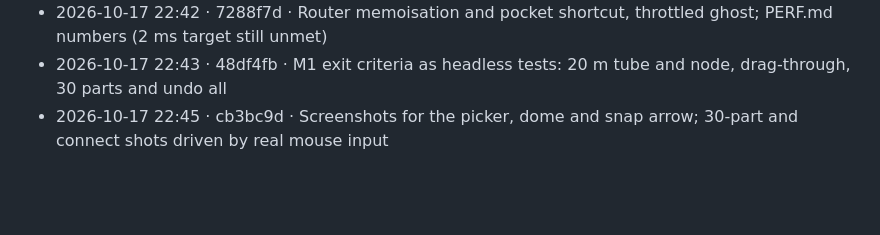
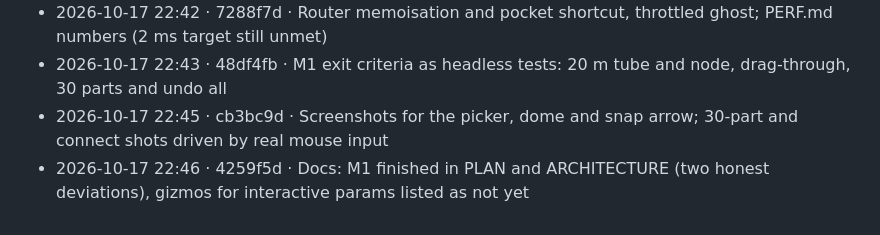
Before and after one commit to sigman78/regolith, a Markdown page: docs/worklog.md, the part around the change. Drawn GitHub-style; blank space fills up the shorter version.

Commit message:
docs: worklog hash for the M1 finish docs

```diff
--- a/docs/worklog.md
+++ b/docs/worklog.md
@@ -41,3 +41,4 @@ Format: `YYYY-MM-DD HH:MM · commit · what` (local time, UTC-7). Times are when
 - 2026-10-17 22:42 · 7288f7d · Router memoisation and pocket shortcut, throttled ghost; PERF.md numbers (2 ms target still unmet)
 - 2026-10-17 22:43 · 48df4fb · M1 exit criteria as headless tests: 20 m tube and node, drag-through, 30 parts and undo all
 - 2026-10-17 22:45 · cb3bc9d · Screenshots for the picker, dome and snap arrow; 30-part and connect shots driven by real mouse input
+- 2026-10-17 22:46 · 4259f5d · Docs: M1 finished in PLAN and ARCHITECTURE (two honest deviations), gizmos for interactive params listed as not yet
```
